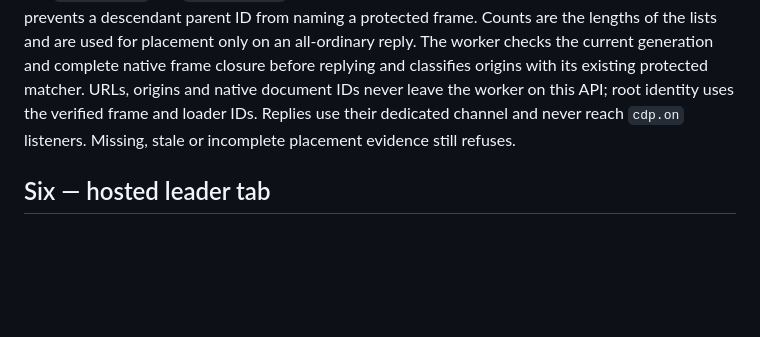
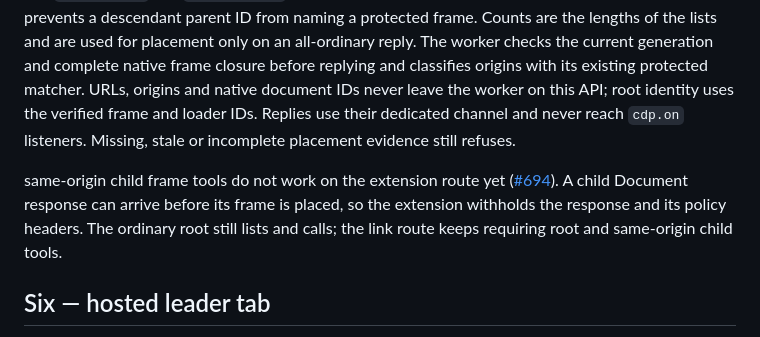
Before and after one commit to ai-ecoverse/slicc-extension, a Markdown page: README.md, the part around the change. Drawn GitHub-style; blank space fills up the shorter version.

Commit message:
docs: declare extension same-origin child tool limit
Signed-off-by: Lars Trieloff <lars@trieloff.net>

```diff
--- a/README.md
+++ b/README.md
@@ -15,6 +15,8 @@ Chrome MV3 extension that serves both six (the hosted leader tab on `www.sliccy.
 All tabs on one CDP connection share a 64 MiB retained-byte limit for script metadata, cached script events and held pause data. A debugger owner that would exceed it drops its records and resumes privately; commit and drop release its bytes, and the next ordinary document can start again.
 
 `sliccExtension.frames(tabId)` returns a URL-free placement snapshot for an attached tab. Version 2 contains `revision`, `rootFrameId`, `rootLoaderId`, `frames` with numeric `frameId`, `parentFrameId` and a worker-computed `kind` (`ordinary`, `protected`, `error` or `unknown`), `localFrames` and `remoteOwners` with `frameId` and `backendNodeId`. Identifiers and owner records are included only when every frame is ordinary. Otherwise each frame carries only its kind, `rootFrameId` is omitted, and `localFrames` and `remoteOwners` are empty; revision and root loader generation stay. This also prevents a descendant parent ID from naming a protected frame. Counts are the lengths of the lists and are used for placement only on an all-ordinary reply. The worker checks the current generation and complete native frame closure before replying and classifies origins with its existing protected matcher. URLs, origins and native document IDs never leave the worker on this API; root identity uses the verified frame and loader IDs. Replies use their dedicated channel and never reach `cdp.on` listeners. Missing, stale or incomplete placement evidence still refuses.
+
+same-origin child frame tools do not work on the extension route yet ([#694](https://github.com/ai-ecoverse/slicc-cdp/issues/694)). A child Document response can arrive before its frame is placed, so the extension withholds the response and its policy headers. The ordinary root still lists and calls; the link route keeps requiring root and same-origin child tools.
 
 ## Six — hosted leader tab
 
```
